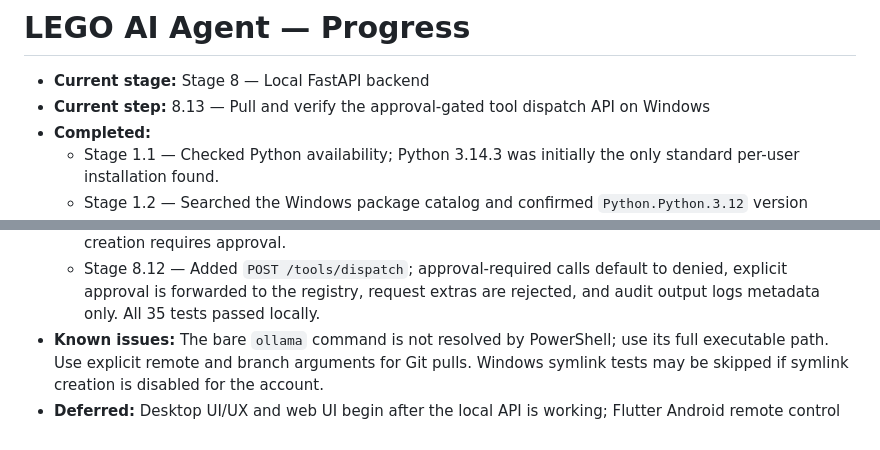
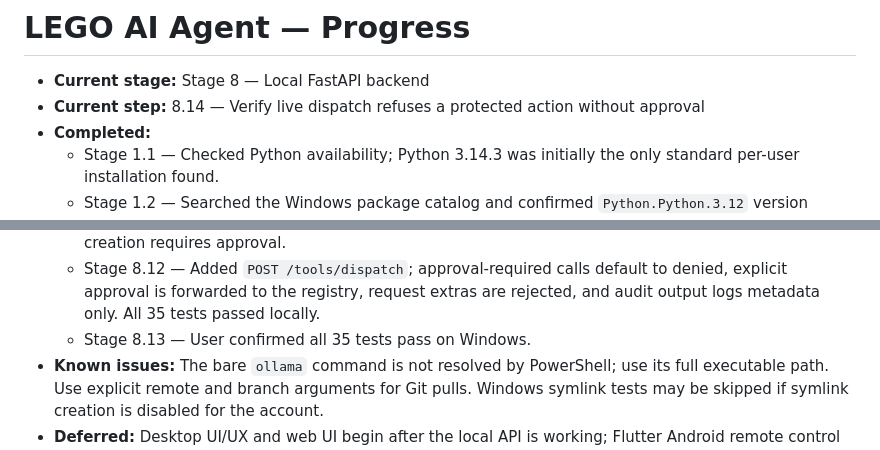
Before and after one commit to withshafan/lego-ai-agent, a Markdown page: PROGRESS.md, 2 parts joined by grey strips. Rendered like a GitHub page.

Commit message:
docs: record approval dispatch tests
Confirm the 35-test Windows run and track live approval refusal verification.

Co-authored-by: arena-agent <297053741+arena-agent@users.noreply.github.com>

```diff
--- a/PROGRESS.md
+++ b/PROGRESS.md
@@ -1,7 +1,7 @@
 # LEGO AI Agent — Progress
 
 - **Current stage:** Stage 8 — Local FastAPI backend
-- **Current step:** 8.13 — Pull and verify the approval-gated tool dispatch API on Windows
+- **Current step:** 8.14 — Verify live dispatch refuses a protected action without approval
 - **Completed:**
   - Stage 1.1 — Checked Python availability; Python 3.14.3 was initially the only standard per-user installation found.
   - Stage 1.2 — Searched the Windows package catalog and confirmed `Python.Python.3.12` version 3.12.10.
@@ -53,6 +53,7 @@
   - Stage 8.10 — User confirmed all 32 tests pass on Windows.
   - Stage 8.11 — User verified live `GET /tools` returned the two registered tools and showed that file creation requires approval.
   - Stage 8.12 — Added `POST /tools/dispatch`; approval-required calls default to denied, explicit approval is forwarded to the registry, request extras are rejected, and audit output logs metadata only. All 35 tests passed locally.
+  - Stage 8.13 — User confirmed all 35 tests pass on Windows.
 - **Known issues:** The bare `ollama` command is not resolved by PowerShell; use its full executable path. Use explicit remote and branch arguments for Git pulls. Windows symlink tests may be skipped if symlink creation is disabled for the account.
 - **Deferred:** Desktop UI/UX and web UI begin after the local API is working; Flutter Android remote control is later roadmap work.
 - **Exact next step:** Pull this change and run the full test suite using the Windows Python 3.12 virtual environment.
```
